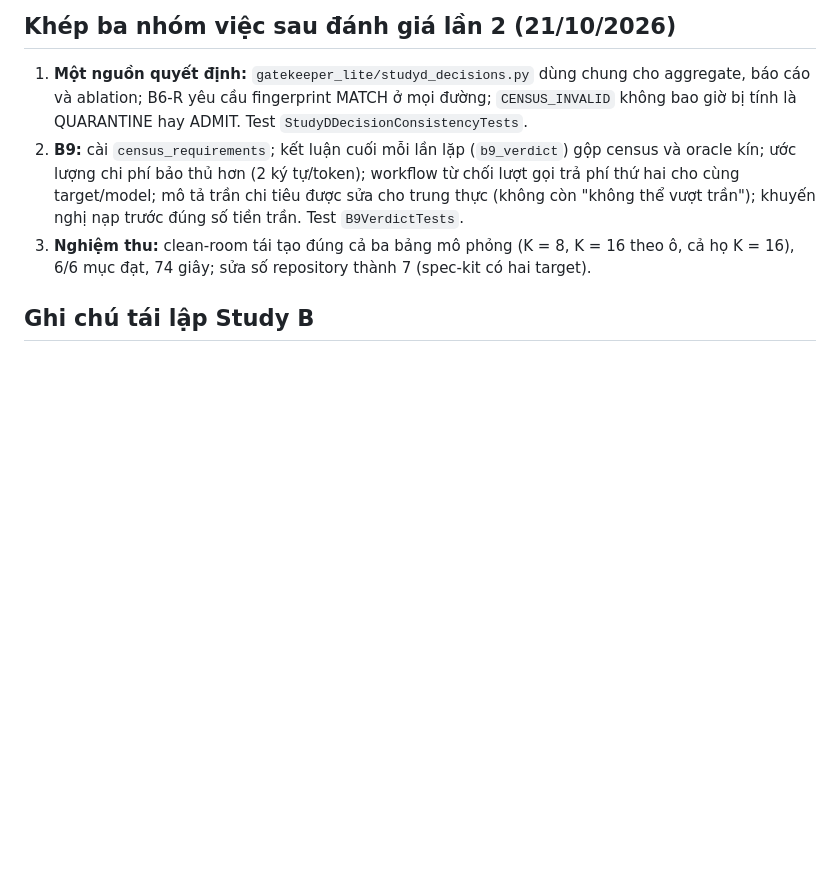
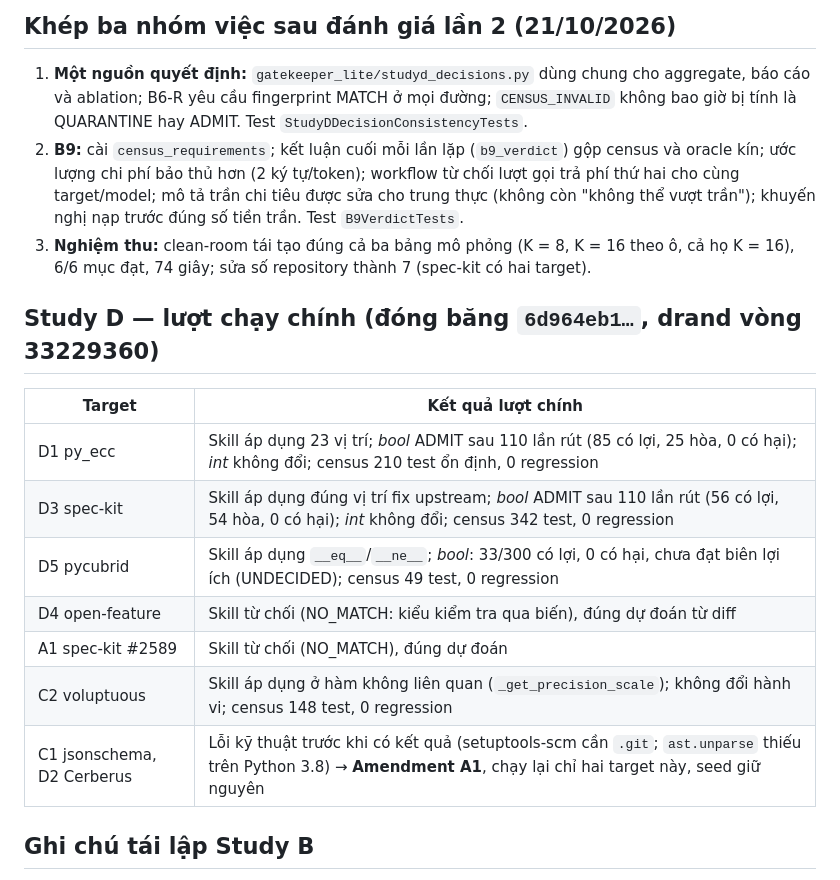
Before and after one commit to dinhthithuthuyduphong-bot/-gatekeeper-p6, a Markdown page: EVIDENCE_LEDGER.md, the part around the change. GitHub-like rendering; blank space fills up the shorter version.

```diff
--- a/EVIDENCE_LEDGER.md
+++ b/EVIDENCE_LEDGER.md
@@ -86,6 +86,18 @@ Click 8.2.1: census VALID (3 baseline, 144/144 test ổn định, 0 regression m
 2. **B9:** cài `census_requirements`; kết luận cuối mỗi lần lặp (`b9_verdict`) gộp census và oracle kín; ước lượng chi phí bảo thủ hơn (2 ký tự/token); workflow từ chối lượt gọi trả phí thứ hai cho cùng target/model; mô tả trần chi tiêu được sửa cho trung thực (không còn "không thể vượt trần"); khuyến nghị nạp trước đúng số tiền trần. Test `B9VerdictTests`.
 3. **Nghiệm thu:** clean-room tái tạo đúng cả ba bảng mô phỏng (K = 8, K = 16 theo ô, cả họ K = 16), 6/6 mục đạt, 74 giây; sửa số repository thành 7 (spec-kit có hai target).
 
+## Study D — lượt chạy chính (đóng băng `6d964eb1…`, drand vòng 33229360)
+
+| Target | Kết quả lượt chính |
+|---|---|
+| D1 py_ecc | Skill áp dụng 23 vị trí; *bool* ADMIT sau 110 lần rút (85 có lợi, 25 hòa, 0 có hại); *int* không đổi; census 210 test ổn định, 0 regression |
+| D3 spec-kit | Skill áp dụng đúng vị trí fix upstream; *bool* ADMIT sau 110 lần rút (56 có lợi, 54 hòa, 0 có hại); *int* không đổi; census 342 test, 0 regression |
+| D5 pycubrid | Skill áp dụng `__eq__`/`__ne__`; *bool*: 33/300 có lợi, 0 có hại, chưa đạt biên lợi ích (UNDECIDED); census 49 test, 0 regression |
+| D4 open-feature | Skill từ chối (NO_MATCH: kiểu kiểm tra qua biến), đúng dự đoán từ diff |
+| A1 spec-kit #2589 | Skill từ chối (NO_MATCH), đúng dự đoán |
+| C2 voluptuous | Skill áp dụng ở hàm không liên quan (`_get_precision_scale`); không đổi hành vi; census 148 test, 0 regression |
+| C1 jsonschema, D2 Cerberus | Lỗi kỹ thuật trước khi có kết quả (setuptools-scm cần `.git`; `ast.unparse` thiếu trên Python 3.8) → **Amendment A1**, chạy lại chỉ hai target này, seed giữ nguyên |
+
 ## Ghi chú tái lập Study B
 
 Sau Study B, `gatekeeper_lite/` có thêm admission theo scope (`scoped.py`), nên `freeze_study.py verify study_b` trên `main` sẽ báo file thay đổi — đúng như thiết kế, để không ai chạy lại Study B bằng code mới. Muốn tái lập Study B v1, checkout tag `study-b-freeze-a2`.
```
